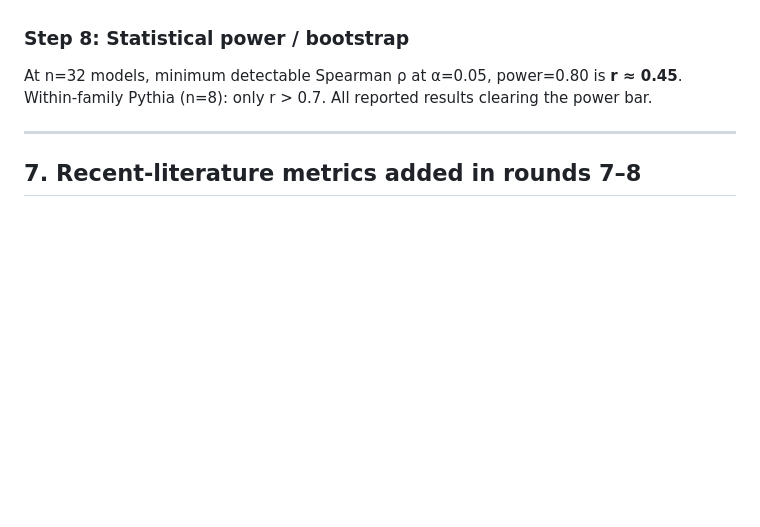
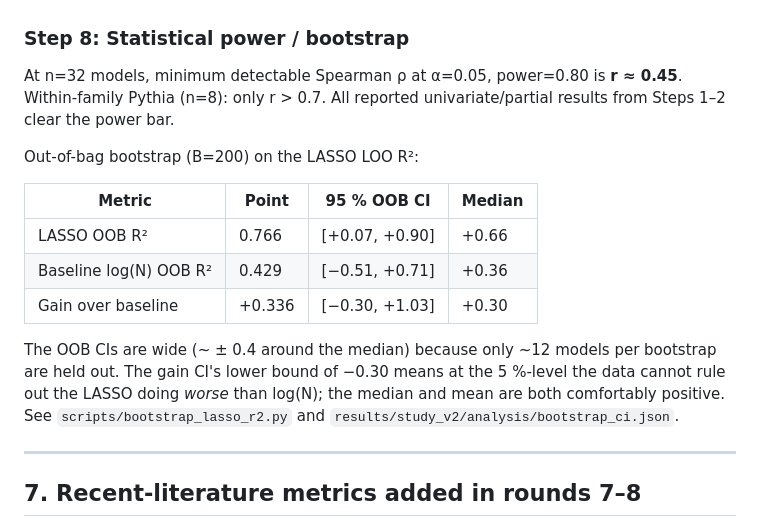
Before and after one commit to dtsaras/beyond_lm_eval, a Markdown page: RESEARCH.md, the part around the change. Drawn GitHub-style; blank space fills up the shorter version.

```diff
--- a/RESEARCH.md
+++ b/RESEARCH.md
@@ -261,7 +261,23 @@ summary) and `geometry_collapse.collapse_ratio` (final/max ratio).
 
 At n=32 models, minimum detectable Spearman ρ at α=0.05, power=0.80
 is **r ≈ 0.45**. Within-family Pythia (n=8): only r > 0.7. All
-reported results clearing the power bar.
+reported univariate/partial results from Steps 1–2 clear the power
+bar.
+
+Out-of-bag bootstrap (B=200) on the LASSO LOO R²:
+
+| Metric | Point | 95 % OOB CI | Median |
+|---|---|---|---|
+| LASSO OOB R² | 0.766 | [+0.07, +0.90] | +0.66 |
+| Baseline log(N) OOB R² | 0.429 | [−0.51, +0.71] | +0.36 |
+| Gain over baseline | +0.336 | [−0.30, +1.03] | +0.30 |
+
+The OOB CIs are wide (~ ± 0.4 around the median) because only ~12
+models per bootstrap are held out. The gain CI's lower bound of
+−0.30 means at the 5 %-level the data cannot rule out the LASSO
+doing *worse* than log(N); the median and mean are both comfortably
+positive. See `scripts/bootstrap_lasso_r2.py` and
+`results/study_v2/analysis/bootstrap_ci.json`.
 
 ---
 
```
Also changed, not shown: docs/TOP_PREDICTORS.md (+16 -0 lines).
